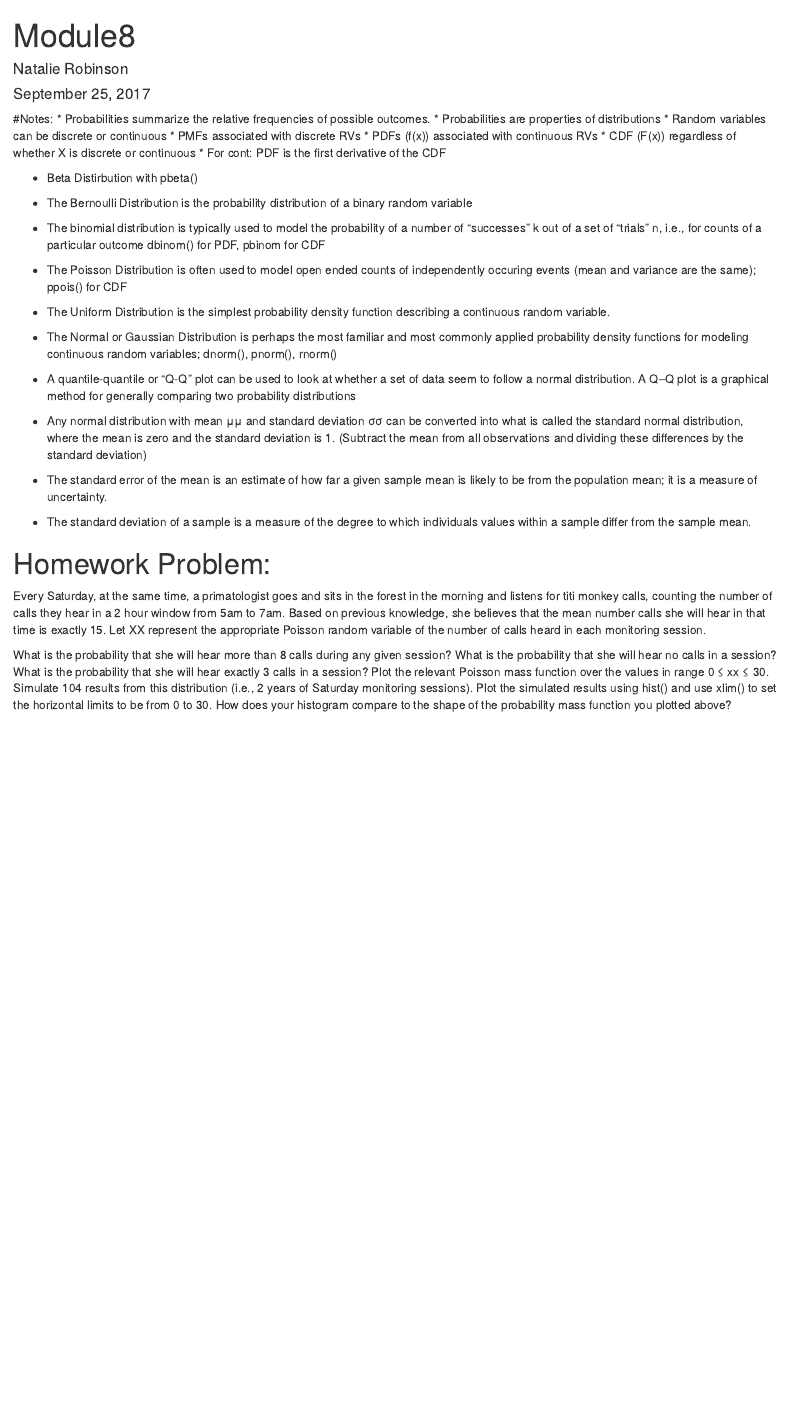
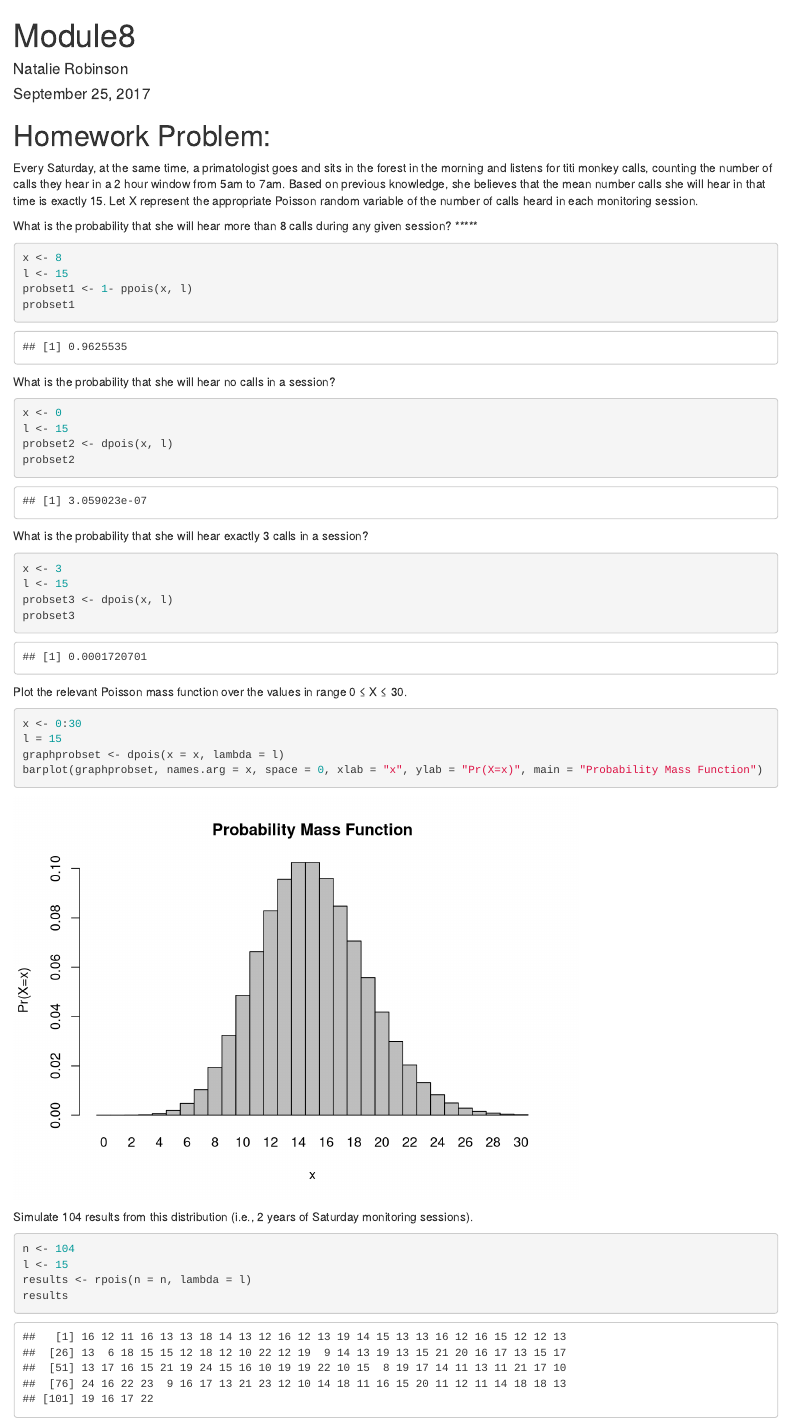
Before and after one commit to natalierobinson96/AN597-WEEK-4, an R Markdown document (Module8.Rmd): the page in a window 1100 px wide, from its top. Rendered offline with R 4.5, knitr and Pandoc, with nearby package versions; code that draws random numbers runs with fixed seeds of ours.

Commit message:
final commit

````diff
--- a/Module8.Rmd
+++ b/Module8.Rmd
@@ -4,23 +4,46 @@ author: "Natalie Robinson"
 date: "September 25, 2017"
 output: html_document
 ---
+# Homework Problem:
+Every Saturday, at the same time, a primatologist goes and sits in the forest in the morning and listens for titi monkey calls, counting the number of calls they hear in a 2 hour window from 5am to 7am. Based on previous knowledge, she believes that the mean number calls she will hear in that time is exactly 15. Let X represent the appropriate Poisson random variable of the number of calls heard in each monitoring session.
 
-#Notes:
-* Probabilities summarize the relative frequencies of possible outcomes.
-* Probabilities are properties of distributions
-* Random variables can be discrete or continuous
-* PMFs associated with discrete RVs
-* PDFs (f(x)) associated with continuous RVs
-* CDF (F(x)) regardless of whether X is discrete or continuous
-* For cont: PDF is the first derivative of the CDF
+What is the probability that she will hear more than 8 calls during any given session? *****
+```{r}
+x <- 8
+l <- 15
+probset1 <- 1- ppois(x, l)
+probset1
+```
 
-* Beta Distirbution with pbeta()
+What is the probability that she will hear no calls in a session?
+```{r}
+x <- 0
+l <- 15
+probset2 <- dpois(x, l)
+probset2
+```
 
-* The Bernoulli Distribution is the probability distribution of a binary random variable
+What is the probability that she will hear exactly 3 calls in a session?
+```{r}
+x <- 3
+l <- 15
+probset3 <- dpois(x, l)
+probset3
+```
 
-* The binomial distribution is typically used to model the probability of a number of “successes” k out of a set of “trials” n, i.e., for counts of a particular outcome
-dbinom() for PDF, pbinom for CDF
+Plot the relevant Poisson mass function over the values in range 0 ≤ X ≤ 30.
+```{r}
+x <- 0:30
+l = 15
+graphprobset <- dpois(x = x, lambda = l)
+barplot(graphprobset, names.arg = x, space = 0, xlab = "x", ylab = "Pr(X=x)", main = "Probability Mass Function")
+```
 
-* The Poisson Distribution is often used to model open ended counts of independently occuring events (mean and variance are the same); ppois() for CDF
+Simulate 104 results from this distribution (i.e., 2 years of Saturday monitoring sessions).
+```{r}
+n <- 104
+l <- 15
+results <- rpois(n = n, lambda = l)
+results
+```
 
-* The Uniform Distribution is the simplest probability density function describing a continuous random variable.
@@ -27,19 +55,3 @@ dbinom() for PDF, pbinom for CDF
 
-* The Normal or Gaussian Distribution is perhaps the most familiar and most commonly applied probability density functions for modeling continuous random variables; dnorm(), pnorm(), rnorm()
-
-* A quantile-quantile or “Q-Q” plot can be used to look at whether a set of data seem to follow a normal distribution. A Q–Q plot is a graphical method for generally comparing two probability distributions
-
-* Any normal distribution with mean μμ and standard deviation σσ can be converted into what is called the standard normal distribution, where the mean is zero and the standard deviation is 1. (Subtract the mean from all observations and dividing these differences by the standard deviation)
-
-* The standard error of the mean is an estimate of how far a given sample mean is likely to be from the population mean; it is a measure of uncertainty.
-* The standard deviation of a sample is a measure of the degree to which individuals values within a sample differ from the sample mean.
-
-# Homework Problem:
-Every Saturday, at the same time, a primatologist goes and sits in the forest in the morning and listens for titi monkey calls, counting the number of calls they hear in a 2 hour window from 5am to 7am. Based on previous knowledge, she believes that the mean number calls she will hear in that time is exactly 15. Let XX represent the appropriate Poisson random variable of the number of calls heard in each monitoring session.
-
-What is the probability that she will hear more than 8 calls during any given session?
-What is the probability that she will hear no calls in a session?
-What is the probability that she will hear exactly 3 calls in a session?
-Plot the relevant Poisson mass function over the values in range 0 ≤ xx ≤ 30.
-Simulate 104 results from this distribution (i.e., 2 years of Saturday monitoring sessions).
-Plot the simulated results using hist() and use xlim() to set the horizontal limits to be from 0 to 30. How does your histogram compare to the shape of the probability mass function you plotted above?
+How does your histogram compare to the shape of the probability mass function you plotted above?
+* The shape of the histogram is relatively similar to the shape of the probability mass function, as they both are somewhat bell shaped with a peak around x = 15 (the mean). Both graphs have lower probability values towards the upper and lower limits of the x-axis.
````
Also changed, not shown: Module8.Rmd (5 more changed lines).
